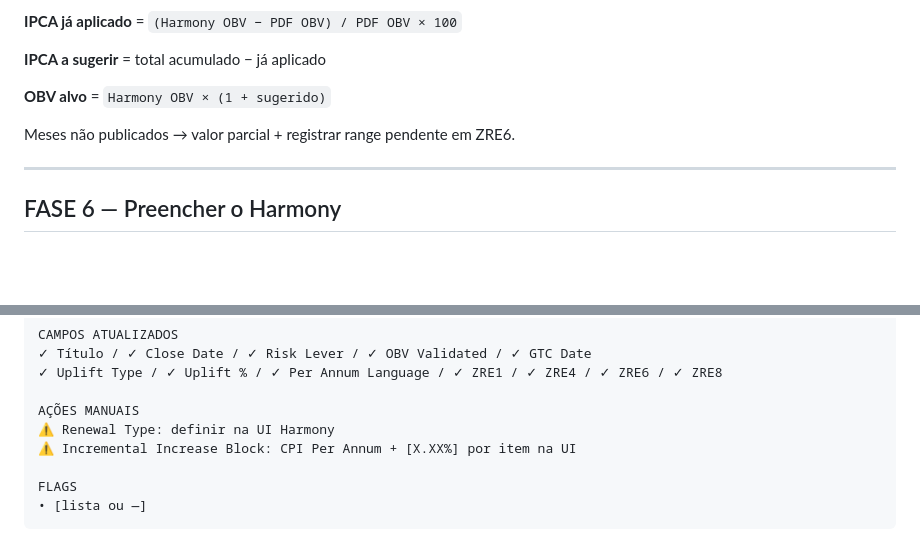
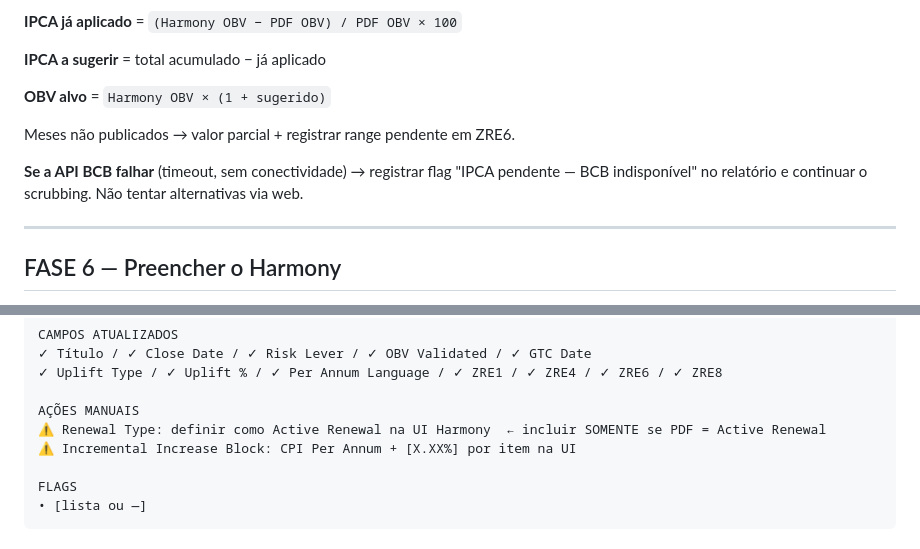
Before and after one commit to CRC-Americas-AI-Project/Scrubbing-Skill, a Markdown page: .claude/commands/scrubbing-joule.md, 2 parts joined by grey strips. GitHub-like rendering; blank space fills up the shorter version.

```diff
--- a/.claude/commands/scrubbing-joule.md
+++ b/.claude/commands/scrubbing-joule.md
@@ -240,6 +242,8 @@ Calcular: `((1+m1) × (1+m2) × ... × (1+mN)) − 1`
 
 Meses não publicados → valor parcial + registrar range pendente em ZRE6.
 
+**Se a API BCB falhar** (timeout, sem conectividade) → registrar flag "IPCA pendente — BCB indisponível" no relatório e continuar o scrubbing. Não tentar alternativas via web.
+
 ---
 
 ## FASE 6 — Preencher o Harmony
@@ -372,7 +378,7 @@ CAMPOS ATUALIZADOS
 ✓ Uplift Type / ✓ Uplift % / ✓ Per Annum Language / ✓ ZRE1 / ✓ ZRE4 / ✓ ZRE6 / ✓ ZRE8
 
 AÇÕES MANUAIS
-⚠ Renewal Type: definir na UI Harmony
+⚠ Renewal Type: definir como Active Renewal na UI Harmony  ← incluir SOMENTE se PDF = Active Renewal
 ⚠ Incremental Increase Block: CPI Per Annum + [X.XX%] por item na UI
 
 FLAGS
```
Also changed, not shown: other parts of .claude/commands/scrubbing-joule.md (+7 -3 lines), .claude/commands/scrubbing.md (+13 -3 lines).
